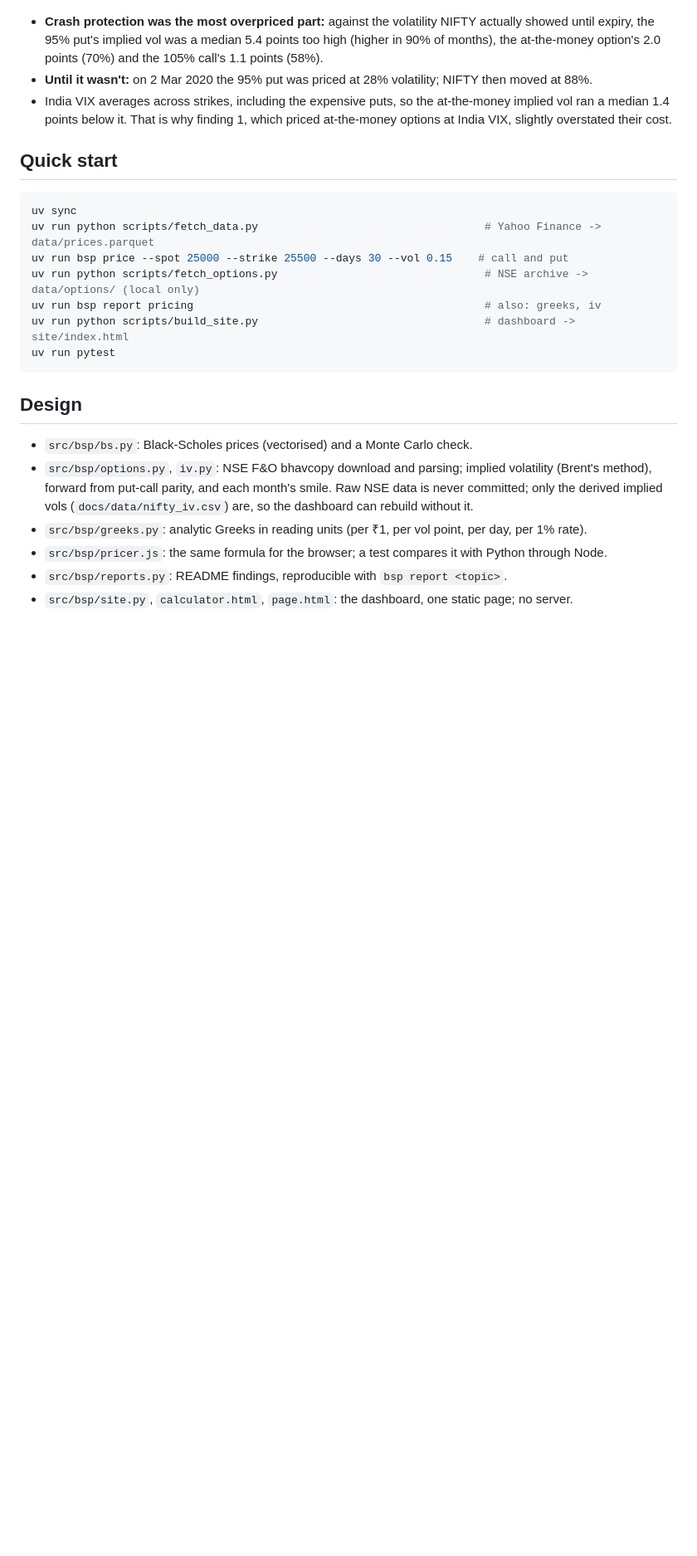
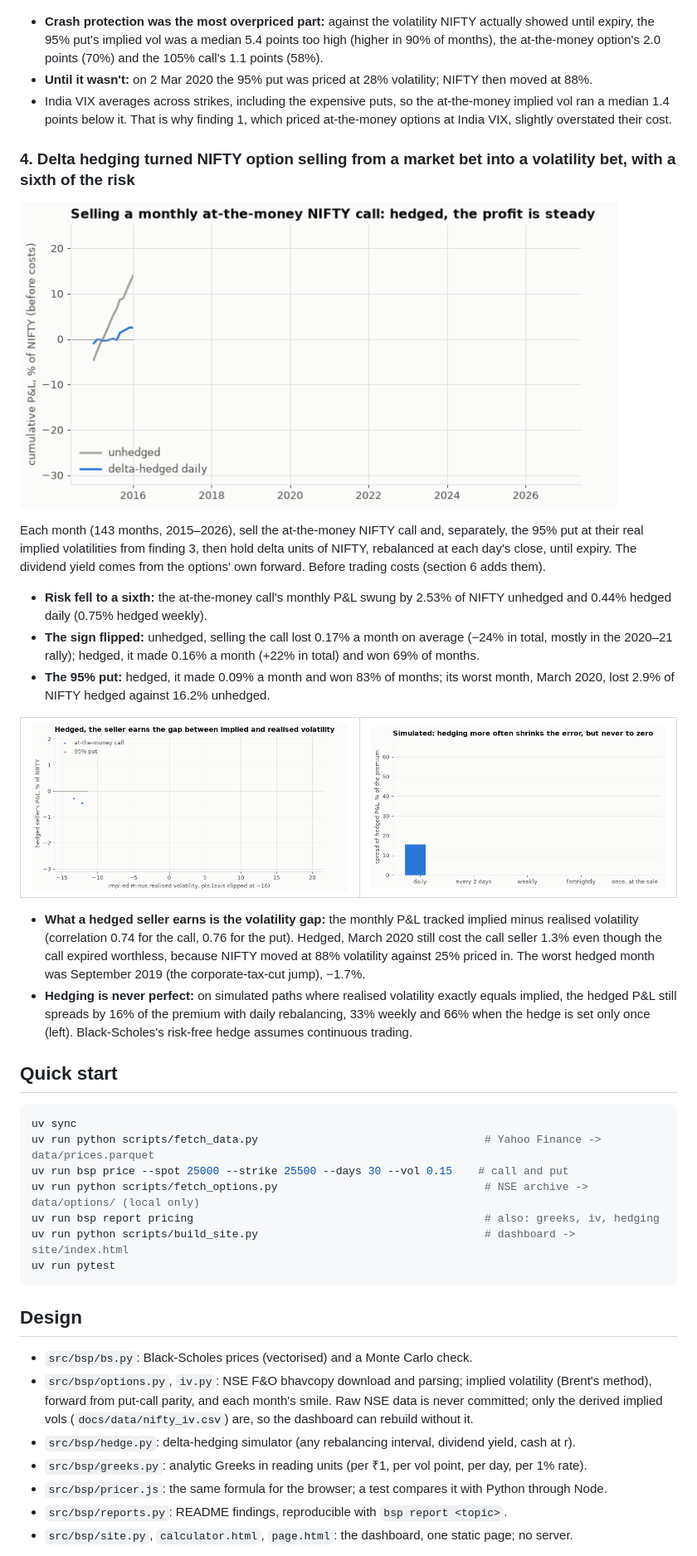
Before and after one commit to Dhirajdas18/black-scholes-pricer, a Markdown page: README.md, the part around one of its changes. Shown at 83% size. GitHub-like rendering; pictures changed too: docs/img/hedge_cumulative.gif (added), docs/img/hedge_frequency.gif (added), docs/img/hedge_gap.gif (added); blank space fills up the shorter version.

````diff
--- a/README.md
+++ b/README.md
@@ -109,6 +109,35 @@ about four weeks out; 143 months, 2015–2026) shows a lopsided smile instead.
   a median 1.4 points below it. That is why finding 1, which priced at-the-money options at India VIX,
   slightly overstated their cost.
 
+### 4. Delta hedging turned NIFTY option selling from a market bet into a volatility bet, with a sixth of the risk
+
+<a href="docs/img/hedge_cumulative.png"><picture><source media="(prefers-reduced-motion: reduce)" srcset="docs/img/hedge_cumulative.png"><img src="docs/img/hedge_cumulative.gif" alt="Cumulative P&L of selling a monthly at-the-money NIFTY call, hedged daily vs unhedged" width="720"></picture></a>
+
+Each month (143 months, 2015–2026), sell the at-the-money NIFTY call and, separately, the 95% put at
+their real implied volatilities from finding 3, then hold delta units of NIFTY, rebalanced at each
+day's close, until expiry. The dividend yield comes from the options' own forward. Before trading costs
+(section 6 adds them).
+
+- **Risk fell to a sixth:** the at-the-money call's monthly P&L swung by 2.53% of NIFTY unhedged and
+  0.44% hedged daily (0.75% hedged weekly).
+- **The sign flipped:** unhedged, selling the call lost 0.17% a month on average (−24% in total, mostly
+  in the 2020–21 rally); hedged, it made 0.16% a month (+22% in total) and won 69% of months.
+- **The 95% put:** hedged, it made 0.09% a month and won 83% of months; its worst month, March 2020,
+  lost 2.9% of NIFTY hedged against 16.2% unhedged.
+
+<table><tr>
+<td><a href="docs/img/hedge_gap.png"><picture><source media="(prefers-reduced-motion: reduce)" srcset="docs/img/hedge_gap.png"><img src="docs/img/hedge_gap.gif" alt="Hedged seller's P&L against implied minus realised volatility, each month"></picture></a></td>
+<td><a href="docs/img/hedge_frequency.png"><picture><source media="(prefers-reduced-motion: reduce)" srcset="docs/img/hedge_frequency.png"><img src="docs/img/hedge_frequency.gif" alt="Simulated spread of hedged P&L by how often the hedge is rebalanced"></picture></a></td>
+</tr></table>
+
+- **What a hedged seller earns is the volatility gap:** the monthly P&L tracked implied minus realised
+  volatility (correlation 0.74 for the call, 0.76 for the put). Hedged, March 2020 still cost the call
+  seller 1.3% even though the call expired worthless, because NIFTY moved at 88% volatility against 25%
+  priced in. The worst hedged month was September 2019 (the corporate-tax-cut jump), −1.7%.
+- **Hedging is never perfect:** on simulated paths where realised volatility exactly equals implied,
+  the hedged P&L still spreads by 16% of the premium with daily rebalancing, 33% weekly and 66% when the
+  hedge is set only once (left). Black-Scholes's risk-free hedge assumes continuous trading.
+
 ## Quick start
 
 ```bash
@@ -116,7 +145,7 @@ uv sync
 uv run python scripts/fetch_data.py                                   # Yahoo Finance -> data/prices.parquet
 uv run bsp price --spot 25000 --strike 25500 --days 30 --vol 0.15    # call and put
 uv run python scripts/fetch_options.py                                # NSE archive -> data/options/ (local only)
-uv run bsp report pricing                                             # also: greeks, iv
+uv run bsp report pricing                                             # also: greeks, iv, hedging
 uv run python scripts/build_site.py                                   # dashboard -> site/index.html
 uv run pytest
 ```
@@ -127,6 +156,7 @@ uv run pytest
 - `src/bsp/options.py`, `iv.py`: NSE F&O bhavcopy download and parsing; implied volatility (Brent's
   method), forward from put-call parity, and each month's smile. Raw NSE data is never committed; only
   the derived implied vols (`docs/data/nifty_iv.csv`) are, so the dashboard can rebuild without it.
+- `src/bsp/hedge.py`: delta-hedging simulator (any rebalancing interval, dividend yield, cash at r).
 - `src/bsp/greeks.py`: analytic Greeks in reading units (per ₹1, per vol point, per day, per 1% rate).
 - `src/bsp/pricer.js`: the same formula for the browser; a test compares it with Python through Node.
 - `src/bsp/reports.py`: README findings, reproducible with `bsp report <topic>`.
````
Also changed, not shown: other parts of README.md (+1 -1 lines), docs/img/hedge_cumulative.png (added), docs/img/hedge_frequency.png (added), docs/img/hedge_gap.png (added), 5 other files.
